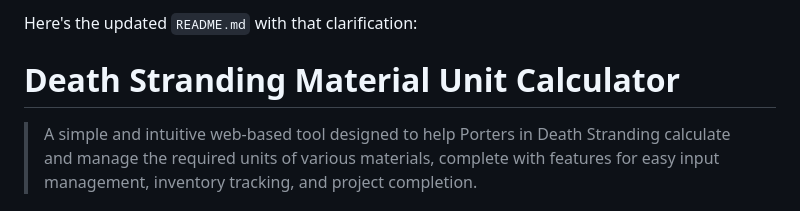
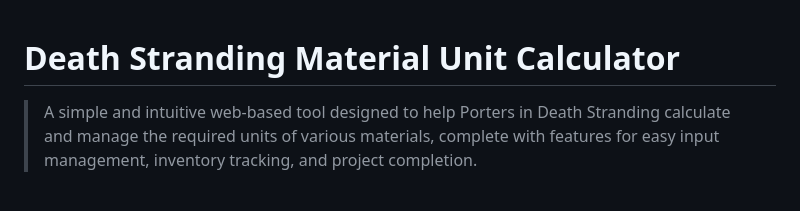
Before and after one commit to BusyDeliverer/DSMatCalc, a Markdown page: README.md, the part around the change. Drawn GitHub-style.

```diff
--- a/README.md
+++ b/README.md
@@ -1,5 +1,3 @@
-Here's the updated `README.md` with that clarification:
-
 # Death Stranding Material Unit Calculator
 
 > A simple and intuitive web-based tool designed to help Porters in Death Stranding calculate and manage the required units of various materials, complete with features for easy input management, inventory tracking, and project completion.
```
